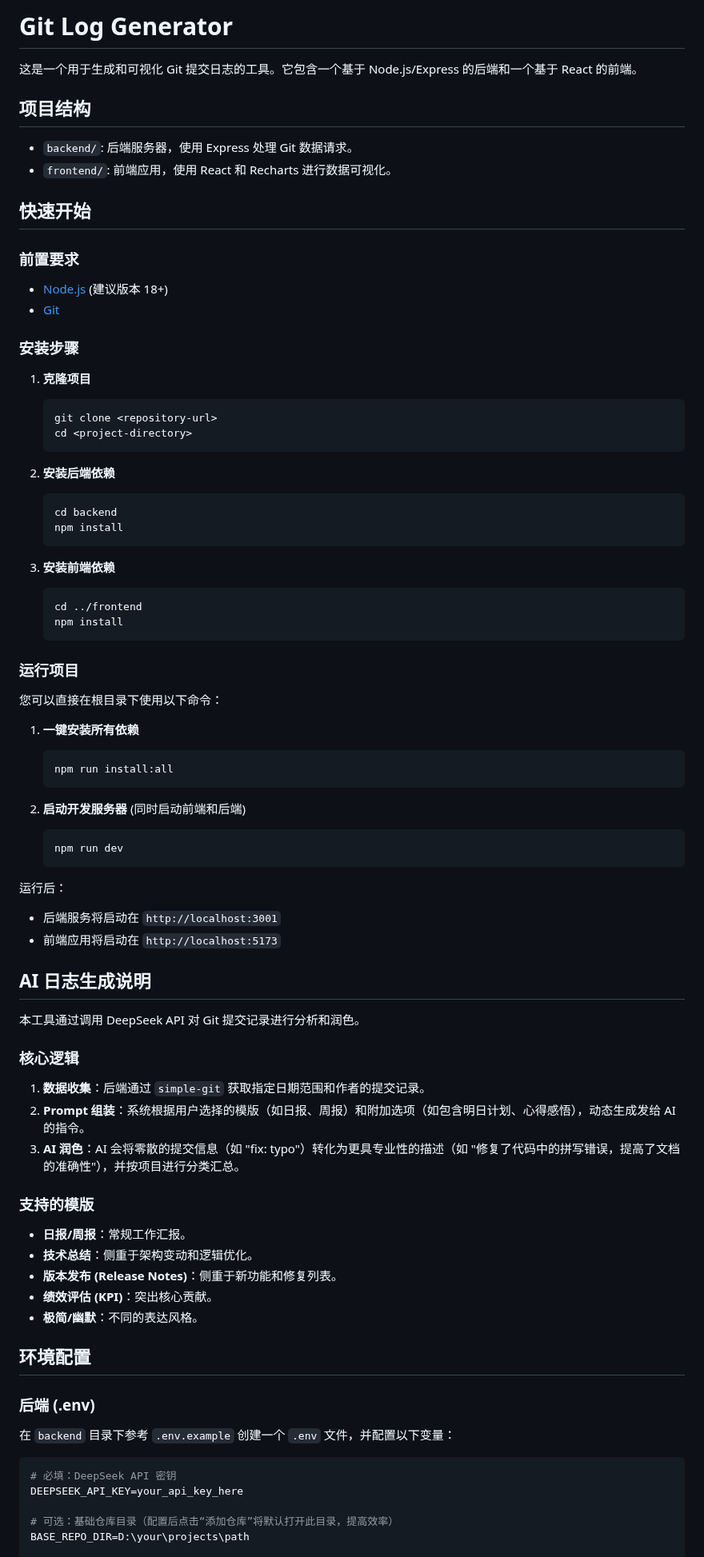
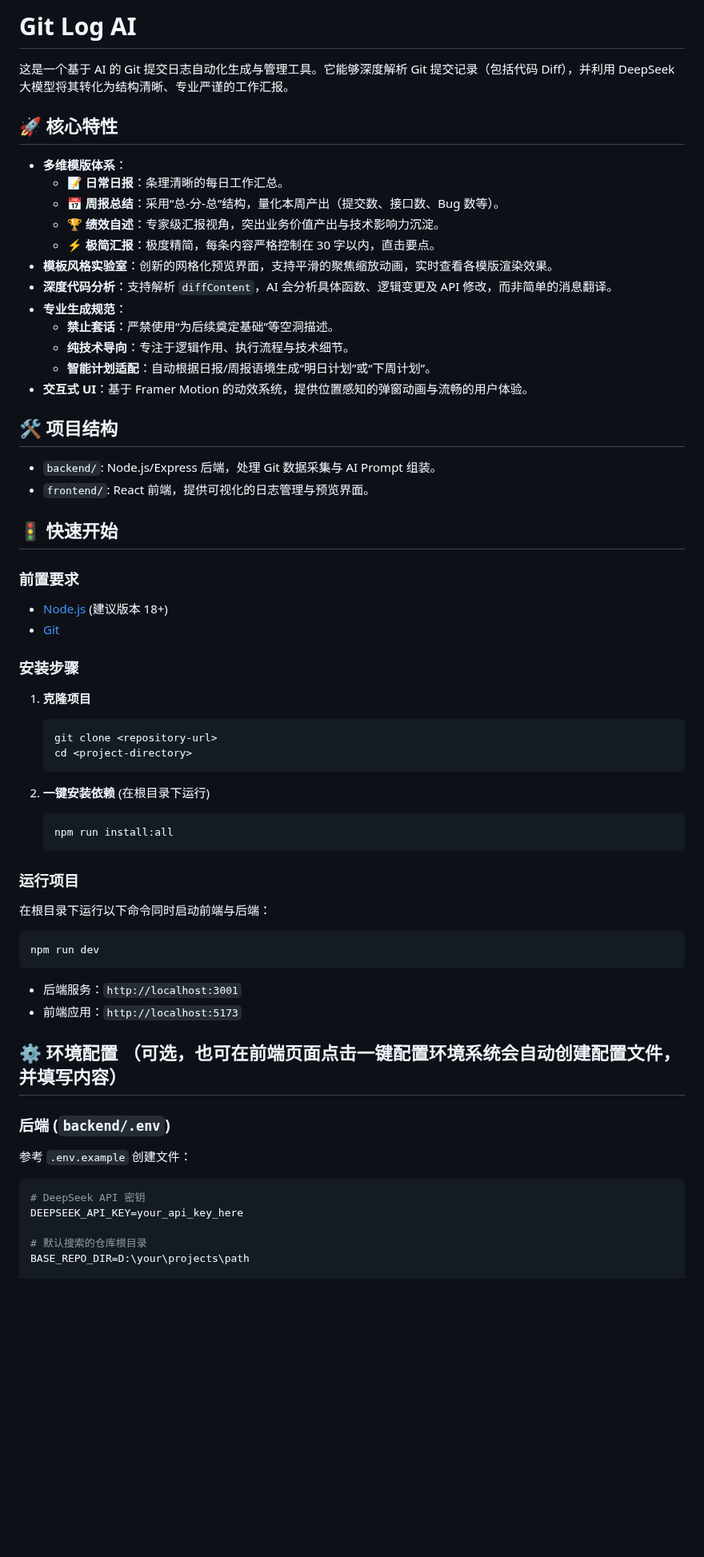
Before and after one commit to 2874843302/git-log-generator, a Markdown page: README.md, the part around one of its changes. Shown at 80% size. GitHub-like rendering; blank space fills up the shorter version.

````diff
--- a/README.md
+++ b/README.md
@@ -1,13 +1,28 @@
-# Git Log Generator
+# Git Log AI
 
-这是一个用于生成和可视化 Git 提交日志的工具。它包含一个基于 Node.js/Express 的后端和一个基于 React 的前端。
+这是一个基于 AI 的 Git 提交日志自动化生成与管理工具。它能够深度解析 Git 提交记录（包括代码 Diff），并利用 DeepSeek 大模型将其转化为结构清晰、专业严谨的工作汇报。
 
-## 项目结构
+## 🚀 核心特性
 
-- `backend/`: 后端服务器，使用 Express 处理 Git 数据请求。
-- `frontend/`: 前端应用，使用 React 和 Recharts 进行数据可视化。
+- **多维模版体系**：
+  - **📝 日常日报**：条理清晰的每日工作汇总。
+  - **📅 周报总结**：采用“总-分-总”结构，量化本周产出（提交数、接口数、Bug 数等）。
+  - **🏆 绩效自述**：专家级汇报视角，突出业务价值产出与技术影响力沉淀。
+  - **⚡ 极简汇报**：极度精简，每条内容严格控制在 30 字以内，直击要点。
+- **模板风格实验室**：创新的网格化预览界面，支持平滑的聚焦缩放动画，实时查看各模版渲染效果。
+- **深度代码分析**：支持解析 `diffContent`，AI 会分析具体函数、逻辑变更及 API 修改，而非简单的消息翻译。
+- **专业生成规范**：
+  - **禁止套话**：严禁使用“为后续奠定基础”等空洞描述。
+  - **纯技术导向**：专注于逻辑作用、执行流程与技术细节。
+  - **智能计划适配**：自动根据日报/周报语境生成“明日计划”或“下周计划”。
+- **交互式 UI**：基于 Framer Motion 的动效系统，提供位置感知的弹窗动画与流畅的用户体验。
 
-## 快速开始
+## 🛠️ 项目结构
+
+- `backend/`: Node.js/Express 后端，处理 Git 数据采集与 AI Prompt 组装。
+- `frontend/`: React 前端，提供可视化的日志管理与预览界面。
+
+## 🚦 快速开始
 
 ### 前置要求
 
@@ -22,62 +37,29 @@
    cd <project-directory>
    ```
 
-2. **安装后端依赖**
+2. **一键安装依赖** (在根目录下运行)
    ```bash
-   cd backend
-   npm install
-   ```
-
-3. **安装前端依赖**
-   ```bash
-   cd ../frontend
-   npm install
+   npm run install:all
    ```
 
 ### 运行项目
 
-您可以直接在根目录下使用以下命令：
+在根目录下运行以下命令同时启动前端与后端：
+```bash
+npm run dev
+```
+- 后端服务：`http://localhost:3001`
+- 前端应用：`http://localhost:5173`
 
-1. **一键安装所有依赖**
-   ```bash
-   npm run install:all
-   ```
+## ⚙️ 环境配置 （可选，也可在前端页面点击一键配置环境系统会自动创建配置文件，并填写内容）
 
-2. **启动开发服务器** (同时启动前端和后端)
-   ```bash
-   npm run dev
-   ```
+### 后端 (`backend/.env`)
 
-运行后：
-- 后端服务将启动在 `http://localhost:3001`
-- 前端应用将启动在 `http://localhost:5173`
-
-## AI 日志生成说明
-
-本工具通过调用 DeepSeek API 对 Git 提交记录进行分析和润色。
-
-### 核心逻辑
-1. **数据收集**：后端通过 `simple-git` 获取指定日期范围和作者的提交记录。
-2. **Prompt 组装**：系统根据用户选择的模版（如日报、周报）和附加选项（如包含明日计划、心得感悟），动态生成发给 AI 的指令。
-3. **AI 润色**：AI 会将零散的提交信息（如 "fix: typo"）转化为更具专业性的描述（如 "修复了代码中的拼写错误，提高了文档的准确性"），并按项目进行分类汇总。
-
-### 支持的模版
-- **日报/周报**：常规工作汇报。
-- **技术总结**：侧重于架构变动和逻辑优化。
-- **版本发布 (Release Notes)**：侧重于新功能和修复列表。
-- **绩效评估 (KPI)**：突出核心贡献。
-- **极简/幽默**：不同的表达风格。
-
-## 环境配置
-
-### 后端 (.env)
-
-在 `backend` 目录下参考 `.env.example` 创建一个 `.env` 文件，并配置以下变量：
-
+参考 `.env.example` 创建文件：
 ```env
-# 必填：DeepSeek API 密钥
+# DeepSeek API 密钥
 DEEPSEEK_API_KEY=your_api_key_here
 
-# 可选：基础仓库目录（配置后点击“添加仓库”将默认打开此目录，提高效率）
+# 默认搜索的仓库根目录
 BASE_REPO_DIR=D:\your\projects\path
 
````
Also changed, not shown: other parts of README.md (+15 -16 lines), img_1.png (added), 7 other files.
